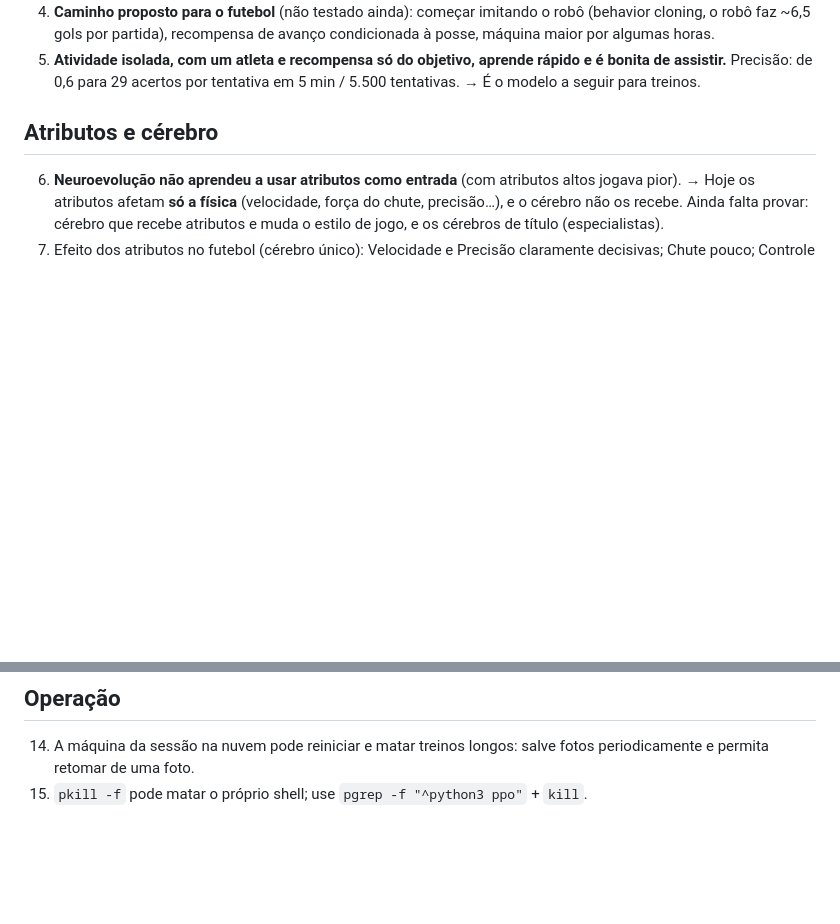
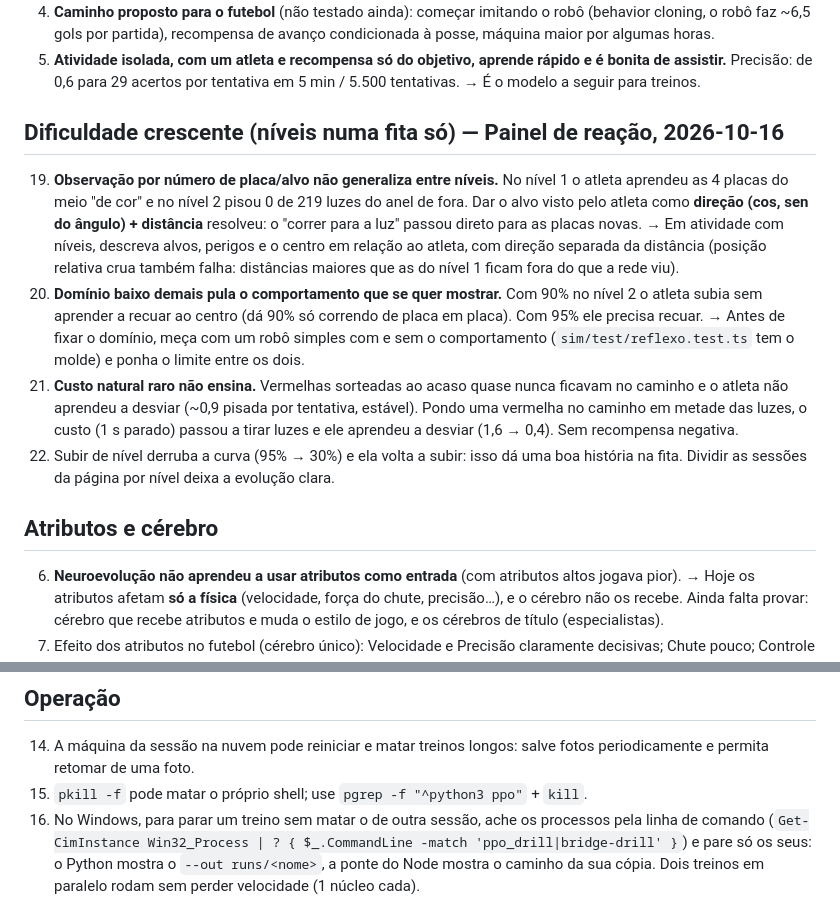
Before and after one commit to SavioCastellar/trainyard, a Markdown page: docs/aprendizados.md, 2 parts joined by grey strips. Rendered like a GitHub page; blank space fills up the shorter version.

Commit message:
Aprendizados: dificuldade crescente (observação relativa, domínio, custo natural) e operação no Windows
Co-Authored-By: Claude Opus 5.5 <noreply@anthropic.com>

```diff
--- a/docs/aprendizados.md
+++ b/docs/aprendizados.md
@@ -17,6 +17,24 @@ Leia antes de desenhar uma atividade nova ou mexer em treino.
 5. **Atividade isolada, com um atleta e recompensa só do objetivo, aprende rápido e é bonita de
    assistir.** Precisão: de 0,6 para 29 acertos por tentativa em 5 min / 5.500 tentativas.
    → É o modelo a seguir para treinos.
+
+## Dificuldade crescente (níveis numa fita só) — Painel de reação, 2026-10-16
+19. **Observação por número de placa/alvo não generaliza entre níveis.** No nível 1 o atleta aprendeu
+    as 4 placas do meio "de cor" e no nível 2 pisou 0 de 219 luzes do anel de fora. Dar o alvo visto
+    pelo atleta como **direção (cos, sen do ângulo) + distância** resolveu: o "correr para a luz"
+    passou direto para as placas novas. → Em atividade com níveis, descreva alvos, perigos e o centro
+    em relação ao atleta, com direção separada da distância (posição relativa crua também falha:
+    distâncias maiores que as do nível 1 ficam fora do que a rede viu).
+20. **Domínio baixo demais pula o comportamento que se quer mostrar.** Com 90% no nível 2 o atleta
+    subia sem aprender a recuar ao centro (dá 90% só correndo de placa em placa). Com 95% ele precisa
+    recuar. → Antes de fixar o domínio, meça com um robô simples com e sem o comportamento
+    (`sim/test/reflexo.test.ts` tem o molde) e ponha o limite entre os dois.
+21. **Custo natural raro não ensina.** Vermelhas sorteadas ao acaso quase nunca ficavam no caminho e o
+    atleta não aprendeu a desviar (~0,9 pisada por tentativa, estável). Pondo uma vermelha no caminho em
+    metade das luzes, o custo (1 s parado) passou a tirar luzes e ele aprendeu a desviar (1,6 → 0,4).
+    Sem recompensa negativa.
+22. Subir de nível derruba a curva (95% → 30%) e ela volta a subir: isso dá uma boa história na fita.
+    Dividir as sessões da página por nível deixa a evolução clara.
 
 ## Atributos e cérebro
 6. **Neuroevolução não aprendeu a usar atributos como entrada** (com atributos altos jogava pior).
@@ -57,3 +75,6 @@ Leia antes de desenhar uma atividade nova ou mexer em treino.
 14. A máquina da sessão na nuvem pode reiniciar e matar treinos longos: salve fotos periodicamente e
     permita retomar de uma foto.
 15. `pkill -f` pode matar o próprio shell; use `pgrep -f "^python3 ppo"` + `kill`.
+23. No Windows, para parar um treino sem matar o de outra sessão, ache os processos pela linha de
+    comando (`Get-CimInstance Win32_Process | ? { $_.CommandLine -match 'ppo_drill|bridge-drill' }`) e
+    pare só os seus: o Python mostra o `--out runs/<nome>`, a ponte do Node mostra o caminho da sua cópia. Dois treinos em paralelo rodam sem perder velocidade (1 núcleo cada).
```
